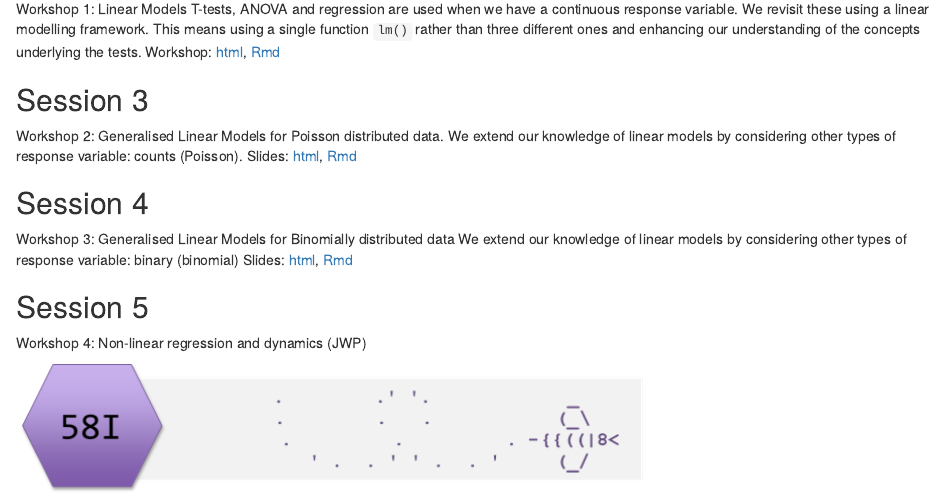
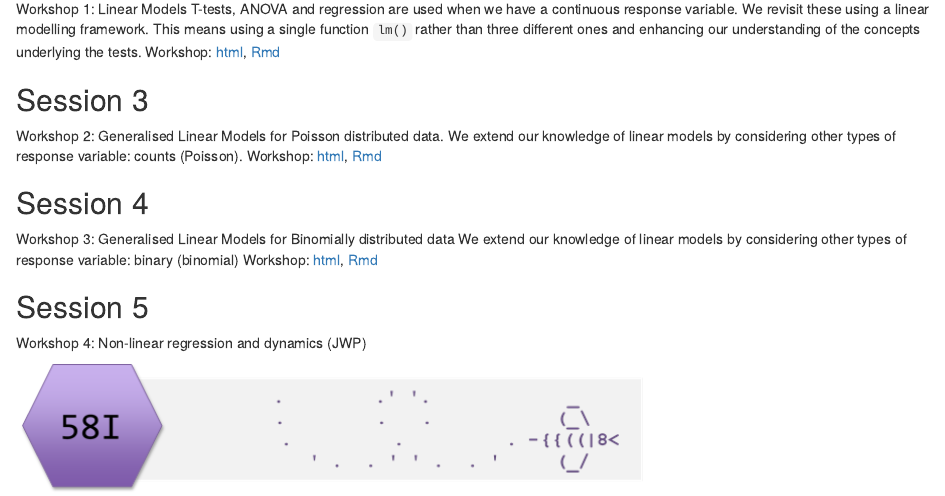
Before and after one commit to 3mmaRand/58I_quant_and_comp_2019, an R Markdown document (index.Rmd): the page in a window 1100 px wide, from 1140 px down. The pictures show the output file index.html that the author committed with the source, opened offline.

Commit message:
link correction

```diff
--- a/index.Rmd
+++ b/index.Rmd
@@ -60,13 +60,13 @@ Workshop: [html](workbook/QCworkshop1DataAnalysis.html), [Rmd](workbook/QCworksh
 ## Session 3
 Workshop 2: Generalised Linear Models for Poisson distributed data.
 We extend our knowledge of linear models by considering other types of response variable: counts (Poisson).
-Slides: [html](workbook/QCworkshop2DataAnalysis.html), [Rmd](workbook/QCworkshop2DataAnalysis.Rmd)
+Workshop: [html](workbook/QCworkshop2DataAnalysis.html), [Rmd](workbook/QCworkshop2DataAnalysis.Rmd)
 
 
 ## Session 4
 Workshop 3: Generalised Linear Models for Binomially distributed data
 We extend our knowledge of linear models by considering other types of response variable: binary (binomial)
-Slides: [html](workbook/QCworkshop3DataAnalysis.html), [Rmd](workbook/QCworkshop3DataAnalysis.Rmd)
+Workshop: [html](workbook/QCworkshop3DataAnalysis.html), [Rmd](workbook/QCworkshop3DataAnalysis.Rmd)
 
 ## Session 5
 Workshop 4: Non-linear regression and dynamics (JWP)
```
Also changed, not shown: index.html.
